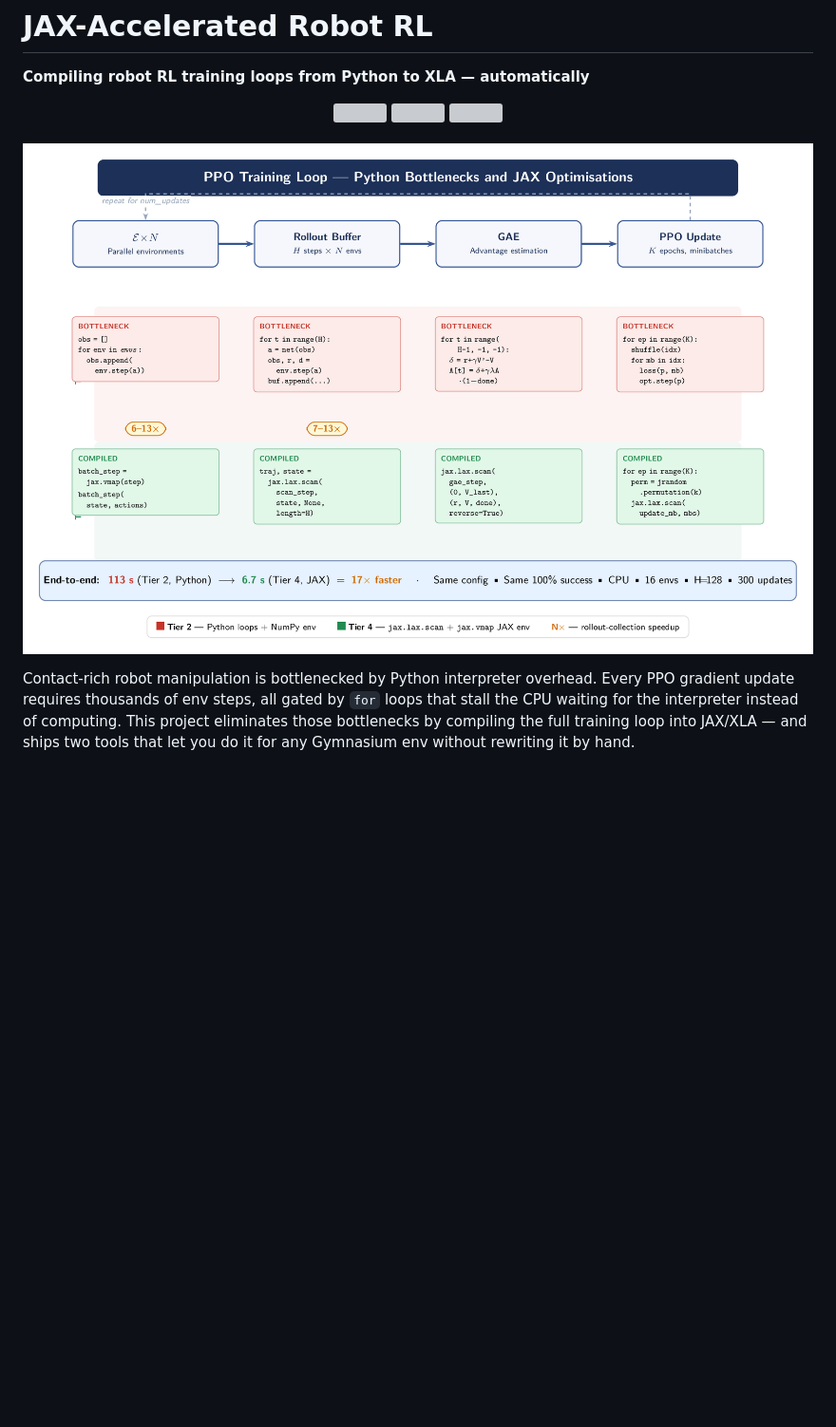
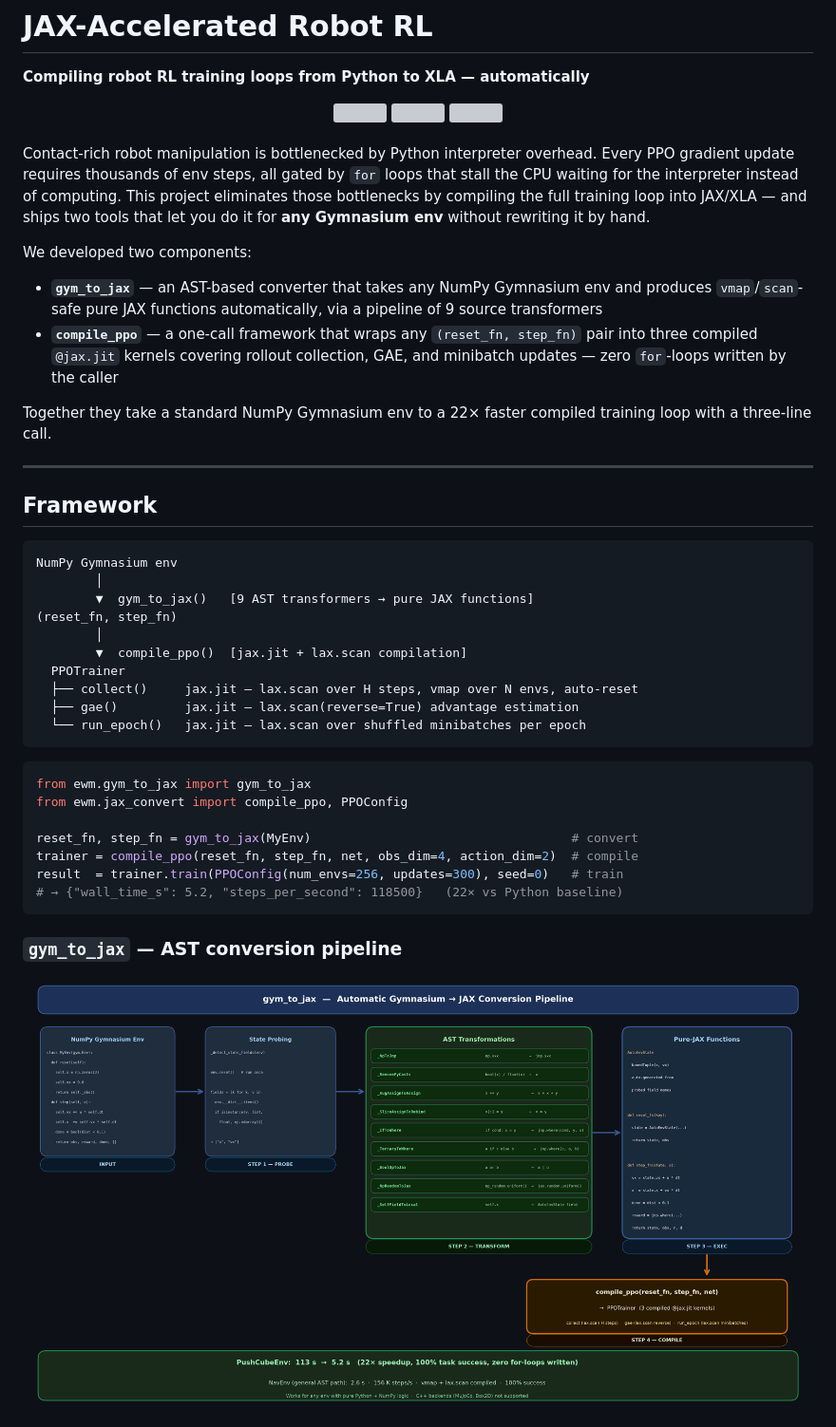
Before and after one commit to visheshnarayan/embodied-world-model, a Markdown page: README.md, the part around one of its changes. Shown at 95% size. Drawn GitHub-style; pictures changed too: assets/plots/ast_pipeline.png; blank space fills up the shorter version; grey boxes are pictures that could not be loaded.

Commit message:
Fix AST diagram clipping, reorder README: robots→framework→AST→results, expand compile_ppo kernel docs

````diff
--- a/README.md
+++ b/README.md
@@ -10,6 +10,43 @@
 
 <br>
 
-![Pipeline diagram](assets/plots/pipeline_diagram.png)
+Contact-rich robot manipulation is bottlenecked by Python interpreter overhead. Every PPO gradient update requires thousands of env steps, all gated by `for` loops that stall the CPU waiting for the interpreter instead of computing. This project eliminates those bottlenecks by compiling the full training loop into JAX/XLA — and ships two tools that let you do it for **any Gymnasium env** without rewriting it by hand.
 
-Contact-rich robot manipulation is bottlenecked by Python interpreter overhead. Every PPO gradient update requires thousands of env steps, all gated by `for` loops that stall the CPU waiting for the interpreter instead of computing. This project eliminates those bottlenecks by compiling the full training loop into JAX/XLA — and ships two tools that let you do it for any Gymnasium env without rewriting it by hand.
+We developed two components:
+
+- **`gym_to_jax`** — an AST-based converter that takes any NumPy Gymnasium env and produces `vmap`/`scan`-safe pure JAX functions automatically, via a pipeline of 9 source transformers
+- **`compile_ppo`** — a one-call framework that wraps any `(reset_fn, step_fn)` pair into three compiled `@jax.jit` kernels covering rollout collection, GAE, and minibatch updates — zero `for`-loops written by the caller
+
+Together they take a standard NumPy Gymnasium env to a 22× faster compiled training loop with a three-line call.
+
+---
+
+## Framework
+
+```
+NumPy Gymnasium env
+        │
+        ▼  gym_to_jax()   [9 AST transformers → pure JAX functions]
+(reset_fn, step_fn)
+        │
+        ▼  compile_ppo()  [jax.jit + lax.scan compilation]
+  PPOTrainer
+  ├── collect()     jax.jit — lax.scan over H steps, vmap over N envs, auto-reset
+  ├── gae()         jax.jit — lax.scan(reverse=True) advantage estimation
+  └── run_epoch()   jax.jit — lax.scan over shuffled minibatches per epoch
+```
+
+```python
+from ewm.gym_to_jax import gym_to_jax
+from ewm.jax_convert import compile_ppo, PPOConfig
+
+reset_fn, step_fn = gym_to_jax(MyEnv)                                   # convert
+trainer = compile_ppo(reset_fn, step_fn, net, obs_dim=4, action_dim=2)  # compile
+result  = trainer.train(PPOConfig(num_envs=256, updates=300), seed=0)   # train
+# → {"wall_time_s": 5.2, "steps_per_second": 118500}   (22× vs Python baseline)
+```
+
+### `gym_to_jax` — AST conversion pipeline
+
+![AST pipeline](assets/plots/ast_pipeline.png)
+
````
Also changed, not shown: other parts of README.md (+72 -145 lines).
